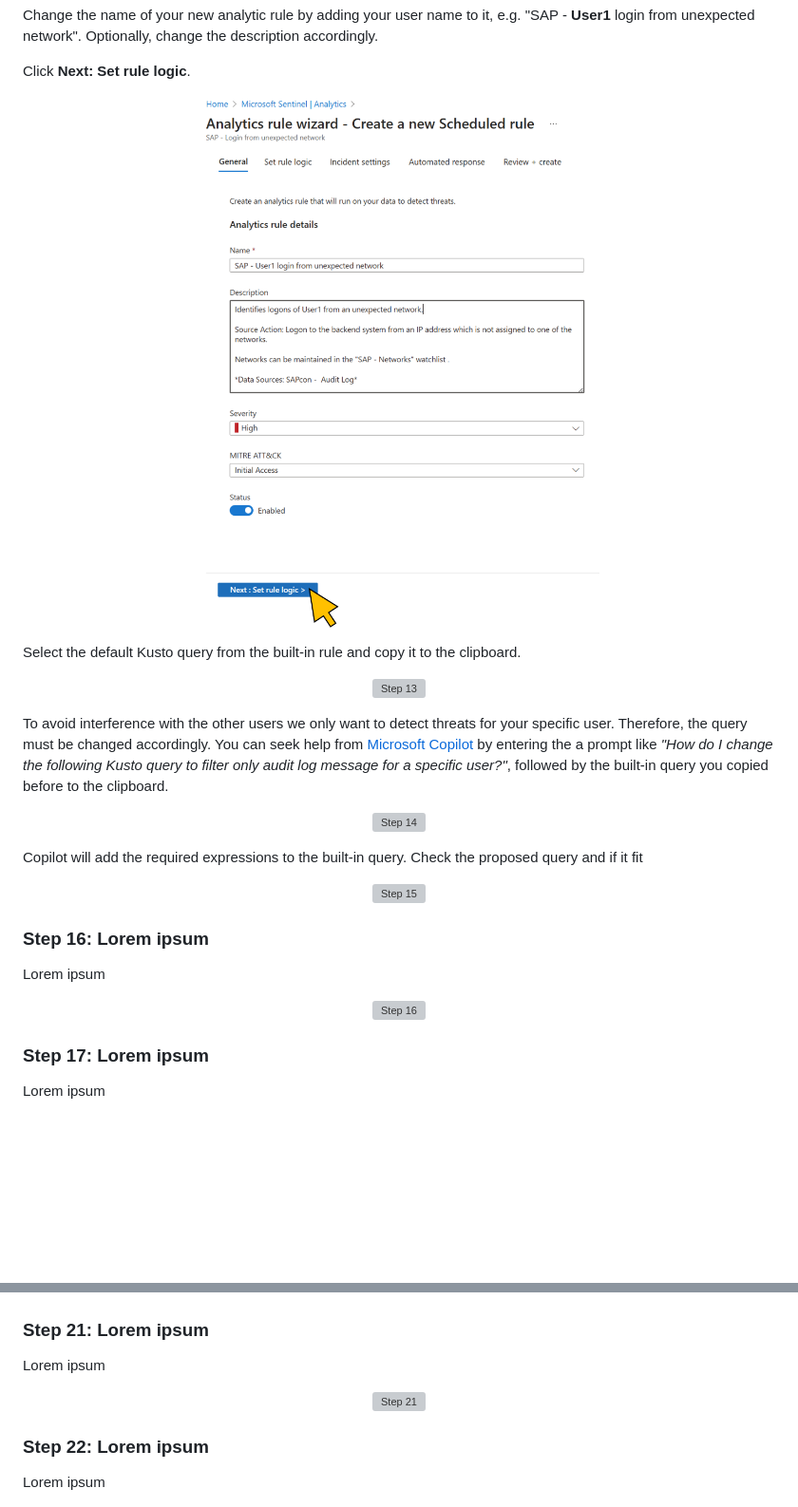
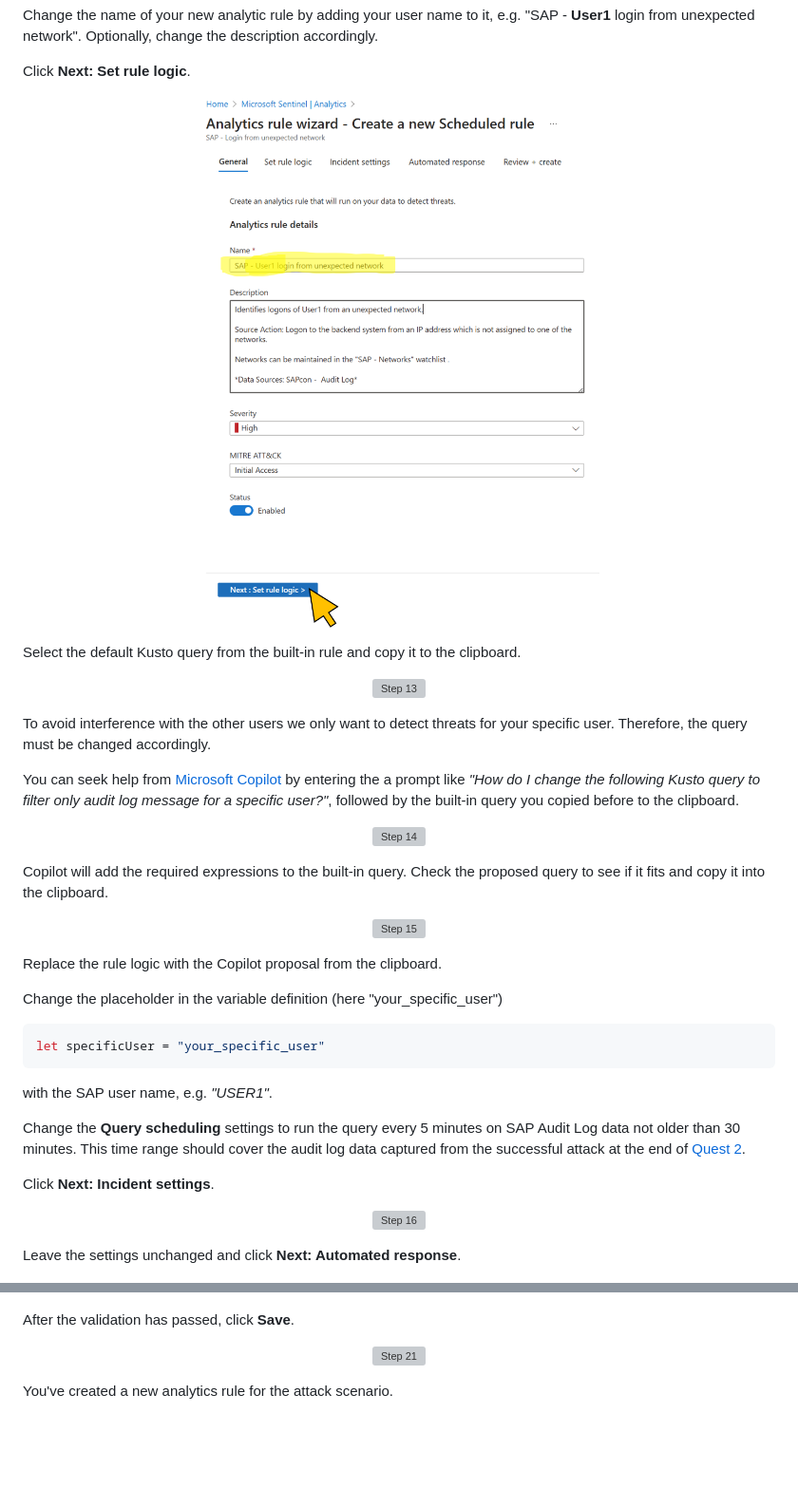
Before and after one commit to MartinPankraz/sap-hacker-in-a-day, a Markdown page: student/quest3.md, 2 parts joined by grey strips. Shown: that part at 95% size. Drawn GitHub-style; pictures changed too: student/assets/quest3/3-12.png; blank space fills up the shorter version; grey boxes are pictures that could not be loaded.

Commit message:
Quest3 instructions

````diff
--- a/student/quest3.md
+++ b/student/quest3.md
@@ -91,24 +91,36 @@ Select the default Kusto query from the built-in rule and copy it to the clipboa
 <img alt="Step 13" src="assets/quest3/3-13.png"  width="600">
 </p>
 
-To avoid interference with the other users we only want to detect threats for your specific user. Therefore, the query must be changed accordingly. You can seek help from [Microsoft Copilot](https://copilot.microsoft.com/) by entering the a prompt like *"How do I change the following Kusto query to filter only audit log message for a specific user?"*, followed by the built-in query you copied before to the clipboard.
+To avoid interference with the other users we only want to detect threats for your specific user. Therefore, the query must be changed accordingly.
+
+You can seek help from [Microsoft Copilot](https://copilot.microsoft.com/) by entering the a prompt like *"How do I change the following Kusto query to filter only audit log message for a specific user?"*, followed by the built-in query you copied before to the clipboard.
 <p align="center" width="100%">
 <img alt="Step 14" src="assets/quest3/3-14.png"  width="600">
 </p>
 
-Copilot will add the required expressions to the built-in query. Check the proposed query and if it fit
+Copilot will add the required expressions to the built-in query. Check the proposed query to see if it fits and copy it into the clipboard.
 <p align="center" width="100%">
 <img alt="Step 15" src="assets/quest3/3-15.png"  width="600">
 </p>
 
-### Step 16: Lorem ipsum
-Lorem ipsum
+Replace the rule logic with the Copilot proposal from the clipboard.
+
+Change the placeholder in the variable definition (here "your_specific_user")
+
+```bash
+let specificUser = "your_specific_user"
+```
+
+with the SAP user name, e.g. *"USER1"*.
+
+Change the **Query scheduling** settings to run the query every 5 minutes on SAP Audit Log data not older than 30 minutes. This time range should cover the audit log data captured from the successful attack at the end of [Quest 2](quest2.md).
+
+Click **Next: Incident settings**.
 <p align="center" width="100%">
 <img alt="Step 16" src="assets/quest3/3-16.png"  width="600">
 </p>
 
-### Step 17: Lorem ipsum
-Lorem ipsum
+Leave the settings unchanged and click **Next: Automated response**.
 <p align="center" width="100%">
 <img alt="Step 17" src="assets/quest3/3-17.png"  width="600">
 </p>
@@ -131,14 +146,12 @@ Lorem ipsum
 <img alt="Step 20" src="assets/quest3/3-20.png"  width="600">
 </p>
 
-### Step 21: Lorem ipsum
-Lorem ipsum
+After the validation has passed, click **Save**.
 <p align="center" width="100%">
 <img alt="Step 21" src="assets/quest3/3-21.png"  width="600">
 </p>
 
-### Step 22: Lorem ipsum
-Lorem ipsum
+You've created a new analytics rule for the attack scenario.
 <p align="center" width="100%">
 <img alt="Step 22" src="assets/quest3/3-22.png"  width="600">
 </p>
````
Also changed, not shown: other parts of student/quest3.md (+11 -6 lines), student/assets/quest3/3-19.png.
